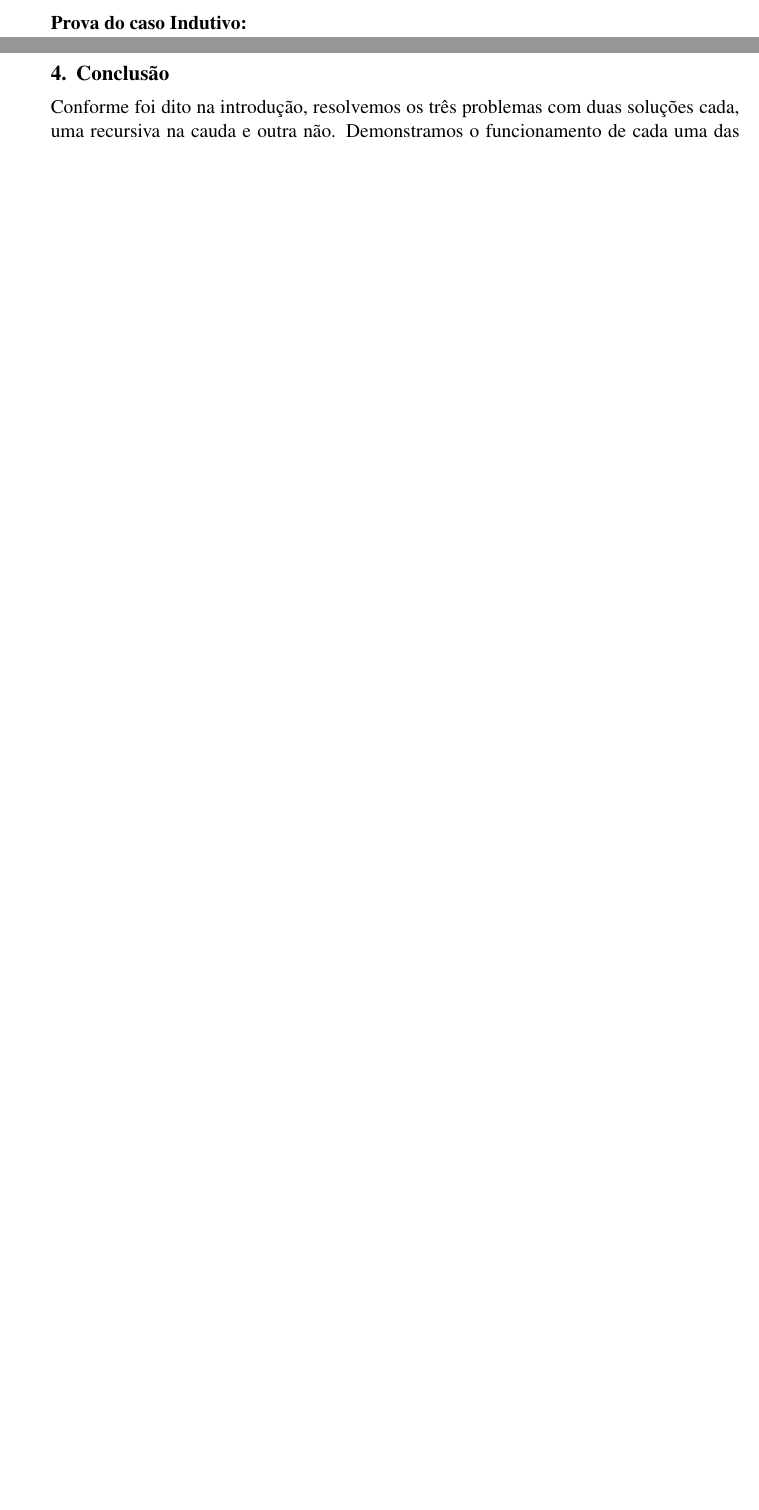
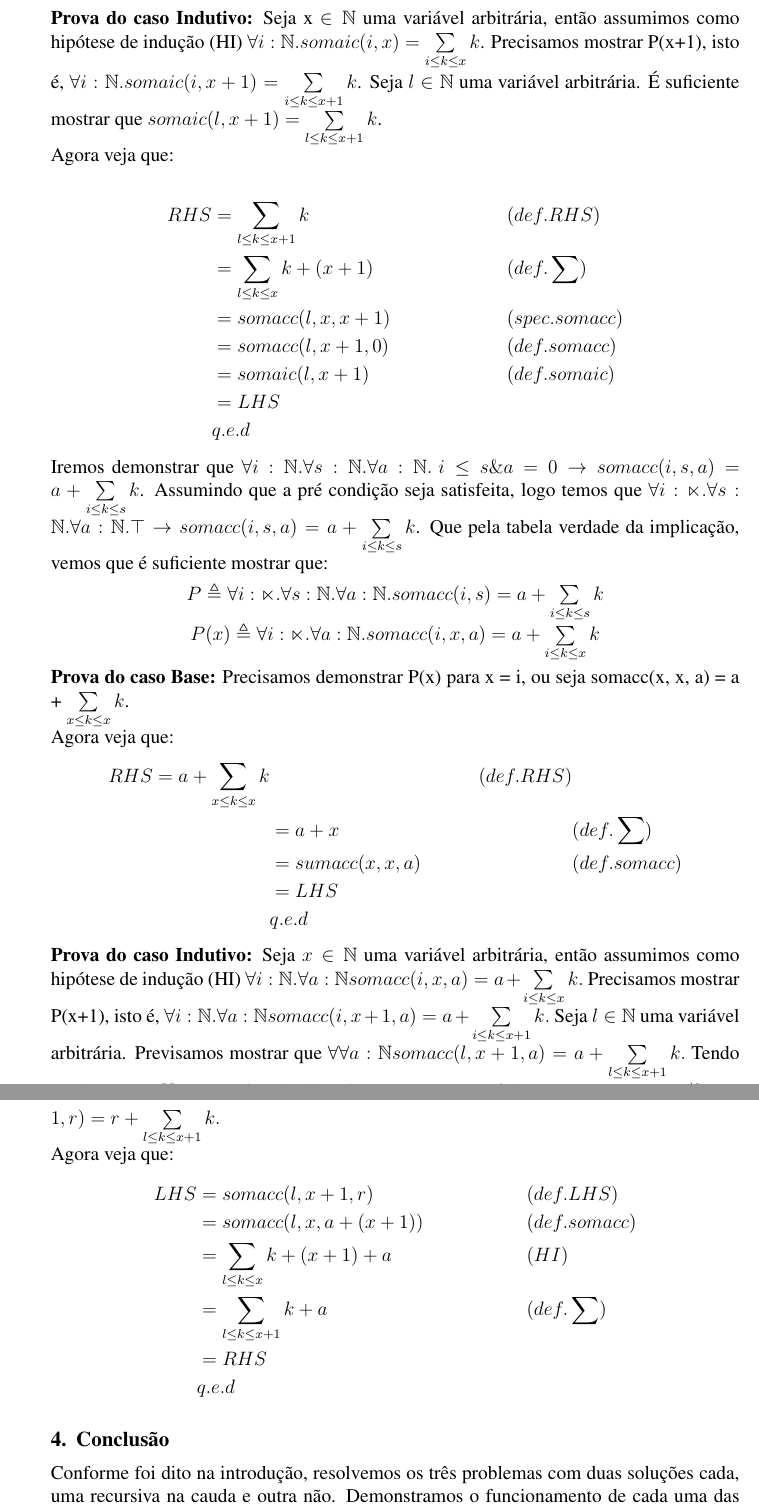
Before and after one commit to breulitro/t1-alfio, a LaTeX document (metodosformaist2.tex): two parts of pages 5 and 6 of 6 before the commit and two parts of pages 6 and 7 of 7 after it, joined at a grey line, cut at the place of the change, the shorter picture padded with empty space. Compiled offline with pdfLaTeX.

Commit message:
Falta só a introdução e conclusão
Signed-off-by: Benito Michelon <benito@Benitos-MacBook-Pro.local>

```diff
--- a/metodosformaist2.tex
+++ b/metodosformaist2.tex
@@ -270,7 +273,59 @@ RHS &= \sum\limits_{i \le k \le s} k && (def. RHS)\\
 &= LHS \\
 & q.e.d
 \end{align*}
-\textbf{Prova do caso Indutivo:}
+\textbf{Prova do caso Indutivo:} Seja x $\in \mathbb{N}$ uma variável arbitrária, então assumimos como hipótese
+de indução (HI) $\forall i:\mathbb{N}. somaic(i, x) = \sum\limits_{i \le k \le x} k$. Precisamos mostrar P(x+1),
+isto é, $\forall i:\mathbb{N}. somaic(i, x+1) = \sum\limits_{i \le k \le x+1} k$.
+Seja $l \in \mathbb{N}$ uma variável arbitrária. É suficiente mostrar que
+$somaic(l, x+1) = \sum\limits_{l \le k \le x+1} k$.\\
+Agora veja que:\\
+\begin{align*}
+RHS &= \sum\limits_{l \le k \le x+1} k && (def. RHS)\\
+&= \sum\limits_{l \le k \le x} k + (x +1) && (def. \sum) \\
+&= somacc(l, x, x+1) && (spec. somacc)\\
+&= somacc(l, x+1, 0) && (def. somacc)\\
+&= somaic(l, x+1)	&& (def. somaic)\\
+&= LHS\\
+& q.e.d
+\end{align*}
+%%%%%%%%%%%%%%%%%%%%%%%%%%%%%%%%%%%%%%%%%%%%%%%%%%%%%%%%
+% somacc: Prova caso base + indutivo
+%%%%%%%%%%%%%%%%%%%%%%%%%%%%%%%%%%%%%%%%%%%%%%%%%%%%%%%%
+Iremos demonstrar que
+$\forall i:\mathbb{N}. \forall s:\mathbb{N}. \forall a:\mathbb{N}.\:  i \leq s \& a = 0 \rightarrow somacc(i, s, a) = a + \sum\limits_{i \le k \le s} k$.
+Assumindo que a pré condição seja satisfeita, logo temos que
+$\forall i:\mathbb{n}. \forall s:\mathbb{N}. \forall a:\mathbb{N}. \top\rightarrow somacc(i, s, a) = a + \sum\limits_{i \le k \le s} k$.
+Que pela tabela verdade da implicação, vemos que é suficiente mostrar que:
+\begin{center}
+$P \triangleq \forall i:\mathbb{n}. \forall s:\mathbb{N}. \forall a:\mathbb{N}. somacc(i, s) = a + \sum\limits_{i \le k \le s} k$
+$P(x) \triangleq \forall i:\mathbb{n}. \forall a:\mathbb{N}. somacc(i, x, a) = a + \sum\limits_{i \le k \le x} k$
+\end{center}
+\textbf{Prova do caso Base:} Precisamos demonstrar P(x) para x = i, ou seja somacc(x, x, a) = a + $\sum\limits_{x \le k \le x} k$.\\
+Agora veja que:
+\begin{align*}
+RHS = a + \sum\limits_{x \le k \le x} k && (def. RHS)\\
+&= a + x && (def. \sum)\\
+&= sumacc(x, x, a) && (def. somacc)\\
+&= LHS\\
+& q.e.d
+\end{align*}
+\textbf{Prova do caso Indutivo:} Seja $x \in \mathbb{N}$ uma variável arbitrária, então assumimos como hipótese
+de indução (HI) $\forall i:\mathbb{N}.\forall a:\mathbb{N} somacc(i, x, a) = a + \sum\limits_{i \le k \le x} k.$
+Precisamos mostrar P(x+1), isto é,
+$\forall i:\mathbb{N}.\forall a:\mathbb{N} somacc(i, x+1, a) = a + \sum\limits_{i \le k \le x+1} k.$
+Seja $l \in \mathbb{N}$ uma variável arbitrária. Previsamos  mostrar que
+$\forall \forall a:\mathbb{N} somacc(l, x+1, a) = a + \sum\limits_{l \le k \le x+1} k.$
+Tendo também $r \in \mathbb{N}$ uma variável arbitrária, temos que é suficiente mostrar
+$somacc(l, x+1, r) = r + \sum\limits_{l \le k \le x+1} k.$\\
+Agora veja que:
+\begin{align*}
+LHS &= somacc(l, x+1, r) && (def. LHS)\\
+&= somacc(l, x, a+(x+1)) && (def. somacc)\\
+&= \sum\limits_{l \le k \le x} k + (x+1) + a && (HI)\\
+&= \sum\limits_{l \le k \le x+1} k + a && (def. \sum)\\
+&= RHS\\
+& q.e.d
+\end{align*}
 \section{Conclusão}
 Conforme foi dito na introdução, resolvemos os três problemas com duas soluções cada, uma recursiva na cauda e outra não.
 Demonstramos o funcionamento de cada uma das soluções mostrando a execução dos algoritmos e chegamos nos resultados esperados.
```
Also changed, not shown: metodosformaist2.tex (3 more changed lines).
